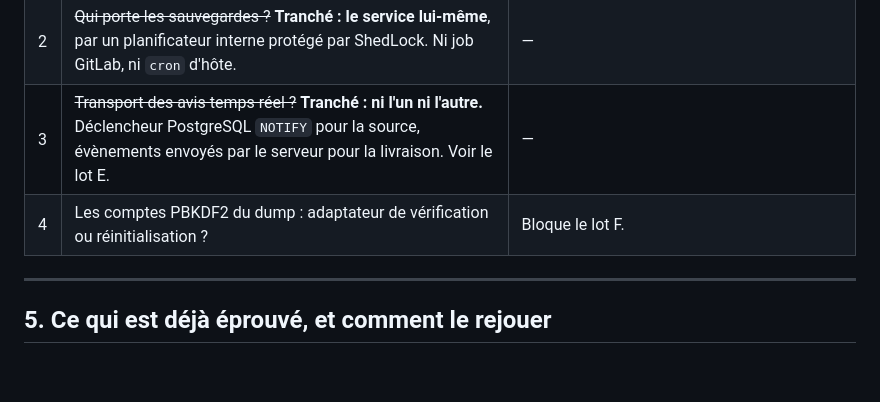
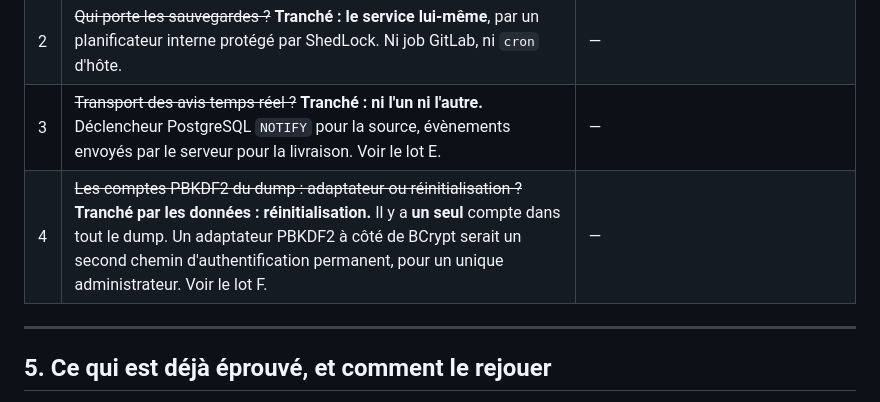
Before and after one commit to tchioffouosamuel-coder/bztf, a Markdown page: BiblioRFID/docs/PLAN-SUITE.md, the part around the change. Drawn GitHub-style; blank space fills up the shorter version.

Commit message:
docs(plan): la decision 4 ne bloque plus rien
Le tableau annoncait encore « Bloque le lot F » alors que le lot F est fait et
que la decision a ete tranchee par les donnees : un seul compte dans tout le
dump, donc reinitialisation. Une ligne qui egare un relecteur.

Co-Authored-By: Claude Opus 5 <noreply@anthropic.com>

```diff
--- a/BiblioRFID/docs/PLAN-SUITE.md
+++ b/BiblioRFID/docs/PLAN-SUITE.md
@@ -714,7 +714,7 @@ Plus petits, et sans dépendance entre eux.
 | 1 | Le « bloc » de la 3.0 est porté par `shelf_row` : est-ce la bonne maille ? | Le récolement et les étiquettes en dépendent. La spécification laissait la correspondance bloc/série/rang à confirmer. |
 | 2 | ~~Qui porte les sauvegardes ?~~ **Tranché : le service lui-même**, par un planificateur interne protégé par ShedLock. Ni job GitLab, ni `cron` d'hôte. | — |
 | 3 | ~~Transport des avis temps réel ?~~ **Tranché : ni l'un ni l'autre.** Déclencheur PostgreSQL `NOTIFY` pour la source, évènements envoyés par le serveur pour la livraison. Voir le lot E. | — |
-| 4 | Les comptes PBKDF2 du dump : adaptateur de vérification ou réinitialisation ? | Bloque le lot F. |
+| 4 | ~~Les comptes PBKDF2 du dump : adaptateur ou réinitialisation ?~~ **Tranché par les données : réinitialisation.** Il y a **un seul** compte dans tout le dump. Un adaptateur PBKDF2 à côté de BCrypt serait un second chemin d'authentification permanent, pour un unique administrateur. Voir le lot F. | — |
 
 ---
 
```
